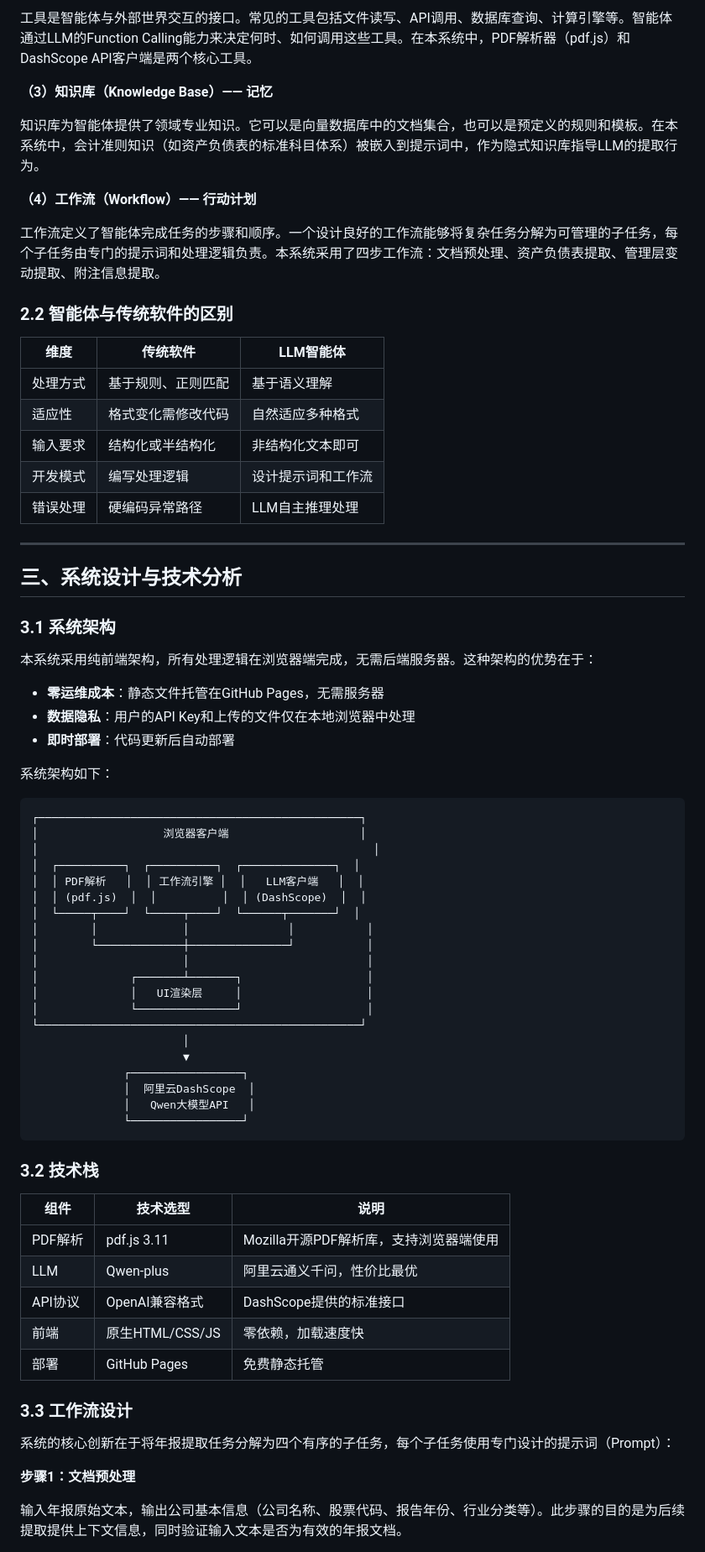
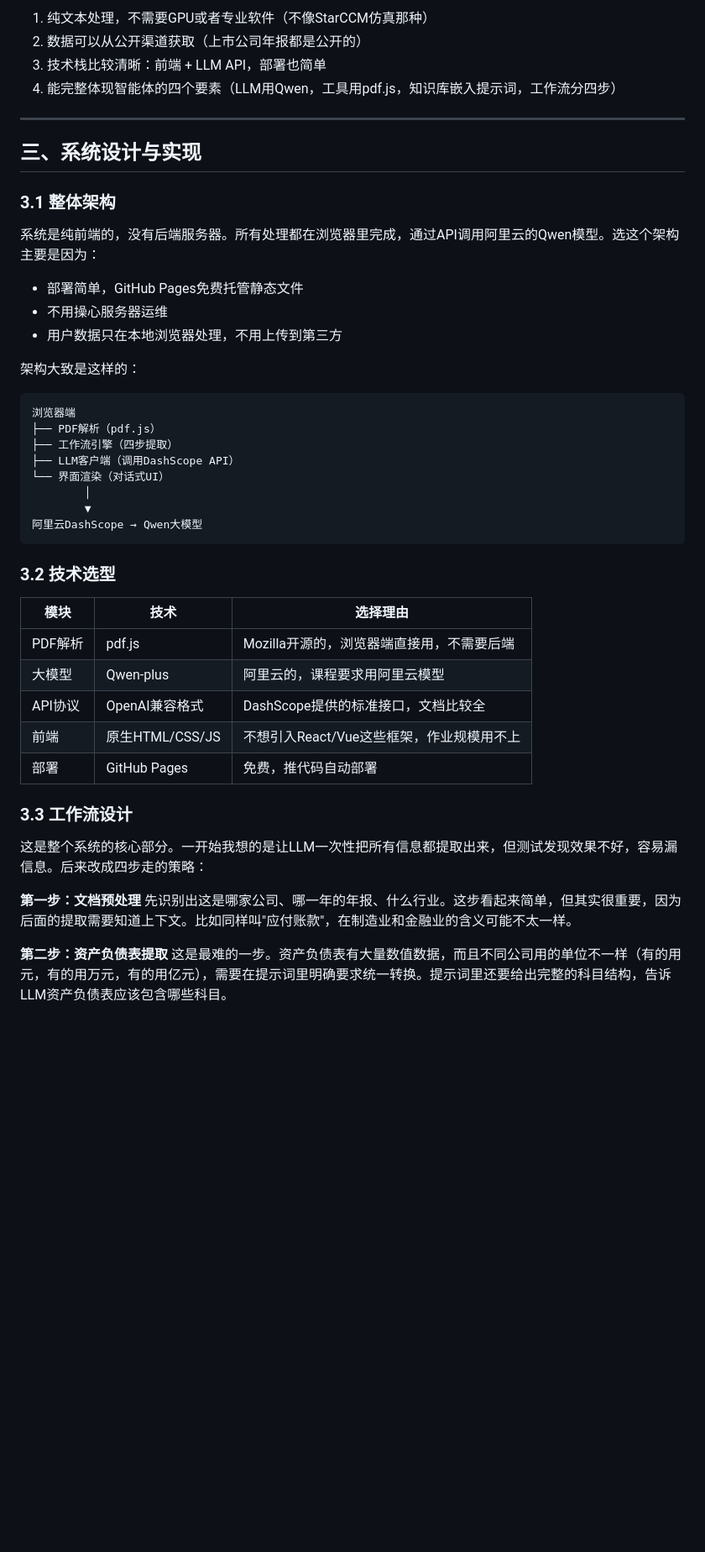
Before and after one commit to ze21103/annual-report-agent, a Markdown page: paper/AI4S课程论文.md, the part around one of its changes. Shown at 84% size. Rendered like a GitHub page; blank space fills up the shorter version.

````diff
--- a/paper/AI4S课程论文.md
+++ b/paper/AI4S课程论文.md
@@ -50,76 +41,51 @@ LLM是智能体的核心推理引擎，负责理解用户意图、分析上下
 
-工具是智能体与外部世界交互的接口。常见的工具包括文件读写、API调用、数据库查询、计算引擎等。智能体通过LLM的Function Calling能力来决定何时、如何调用这些工具。在本系统中，PDF解析器（pdf.js）和DashScope API客户端是两个核心工具。
-
-**（3）知识库（Knowledge Base）—— 记忆**
-
-知识库为智能体提供了领域专业知识。它可以是向量数据库中的文档集合，也可以是预定义的规则和模板。在本系统中，会计准则知识（如资产负债表的标准科目体系）被嵌入到提示词中，作为隐式知识库指导LLM的提取行为。
-
-**（4）工作流（Workflow）—— 行动计划**
-
-工作流定义了智能体完成任务的步骤和顺序。一个设计良好的工作流能够将复杂任务分解为可管理的子任务，每个子任务由专门的提示词和处理逻辑负责。本系统采用了四步工作流：文档预处理、资产负债表提取、管理层变动提取、附注信息提取。
-
-### 2.2 智能体与传统软件的区别
-
-| 维度 | 传统软件 | LLM智能体 |
-|------|----------|-----------|
-| 处理方式 | 基于规则、正则匹配 | 基于语义理解 |
-| 适应性 | 格式变化需修改代码 | 自然适应多种格式 |
-| 输入要求 | 结构化或半结构化 | 非结构化文本即可 |
-| 开发模式 | 编写处理逻辑 | 设计提示词和工作流 |
-| 错误处理 | 硬编码异常路径 | LLM自主推理处理 |
+1. 纯文本处理，不需要GPU或者专业软件（不像StarCCM仿真那种）
+2. 数据可以从公开渠道获取（上市公司年报都是公开的）
+3. 技术栈比较清晰：前端 + LLM API，部署也简单
+4. 能完整体现智能体的四个要素（LLM用Qwen，工具用pdf.js，知识库嵌入提示词，工作流分四步）
 
 ---
 
-## 三、系统设计与技术分析
+## 三、系统设计与实现
 
-### 3.1 系统架构
+### 3.1 整体架构
 
-本系统采用纯前端架构，所有处理逻辑在浏览器端完成，无需后端服务器。这种架构的优势在于：
+系统是纯前端的，没有后端服务器。所有处理都在浏览器里完成，通过API调用阿里云的Qwen模型。选这个架构主要是因为：
 
-- **零运维成本**：静态文件托管在GitHub Pages，无需服务器
-- **数据隐私**：用户的API Key和上传的文件仅在本地浏览器中处理
-- **即时部署**：代码更新后自动部署
+- 部署简单，GitHub Pages免费托管静态文件
+- 不用操心服务器运维
+- 用户数据只在本地浏览器处理，不用上传到第三方
 
-系统架构如下：
+架构大致是这样的：
 
 ```
-┌─────────────────────────────────────────────────┐
-│                   浏览器客户端                    │
-│                                                   │
-│  ┌──────────┐  ┌──────────┐  ┌──────────────┐  │
-│  │ PDF解析   │  │ 工作流引擎 │  │   LLM客户端   │  │
-│  │ (pdf.js)  │  │          │  │ (DashScope)  │  │
-│  └─────┬────┘  └─────┬────┘  └──────┬───────┘  │
-│        │             │               │           │
-│        └─────────────┼───────────────┘           │
-│                      │                           │
-│              ┌───────┴───────┐                   │
-│              │   UI渲染层     │                   │
-│              └───────────────┘                   │
-└─────────────────────────────────────────────────┘
-                       │
-                       ▼
-              ┌─────────────────┐
-              │  阿里云DashScope  │
-              │   Qwen大模型API   │
-              └─────────────────┘
+浏览器端
+├── PDF解析（pdf.js）
+├── 工作流引擎（四步提取）
+├── LLM客户端（调用DashScope API）
+└── 界面渲染（对话式UI）
+        │
+        ▼
+阿里云DashScope → Qwen大模型
 ```
 
-### 3.2 技术栈
+### 3.2 技术选型
 
-| 组件 | 技术选型 | 说明 |
-|------|----------|------|
-| PDF解析 | pdf.js 3.11 | Mozilla开源PDF解析库，支持浏览器端使用 |
-| LLM | Qwen-plus | 阿里云通义千问，性价比最优 |
-| API协议 | OpenAI兼容格式 | DashScope提供的标准接口 |
-| 前端 | 原生HTML/CSS/JS | 零依赖，加载速度快 |
-| 部署 | GitHub Pages | 免费静态托管 |
+| 模块 | 技术 | 选择理由 |
+|------|------|----------|
+| PDF解析 | pdf.js | Mozilla开源的，浏览器端直接用，不需要后端 |
+| 大模型 | Qwen-plus | 阿里云的，课程要求用阿里云模型 |
+| API协议 | OpenAI兼容格式 | DashScope提供的标准接口，文档比较全 |
+| 前端 | 原生HTML/CSS/JS | 不想引入React/Vue这些框架，作业规模用不上 |
+| 部署 | GitHub Pages | 免费，推代码自动部署 |
 
 ### 3.3 工作流设计
 
-系统的核心创新在于将年报提取任务分解为四个有序的子任务，每个子任务使用专门设计的提示词（Prompt）：
+这是整个系统的核心部分。一开始我想的是让LLM一次性把所有信息都提取出来，但测试发现效果不好，容易漏信息。后来改成四步走的策略：
 
-**步骤1：文档预处理**
+**第一步：文档预处理**
+先识别出这是哪家公司、哪一年的年报、什么行业。这步看起来简单，但其实很重要，因为后面的提取需要知道上下文。比如同样叫"应付账款"，在制造业和金融业的含义可能不太一样。
 
-输入年报原始文本，输出公司基本信息（公司名称、股票代码、报告年份、行业分类等）。此步骤的目的是为后续提取提供上下文信息，同时验证输入文本是否为有效的年报文档。
+**第二步：资产负债表提取**
+这是最难的一步。资产负债表有大量数值数据，而且不同公司用的单位不一样（有的用元，有的用万元，有的用亿元），需要在提示词里明确要求统一转换。提示词里还要给出完整的科目结构，告诉LLM资产负债表应该包含哪些科目。
 
````
Also changed, not shown: other parts of paper/AI4S课程论文.md (+100 -171 lines).
